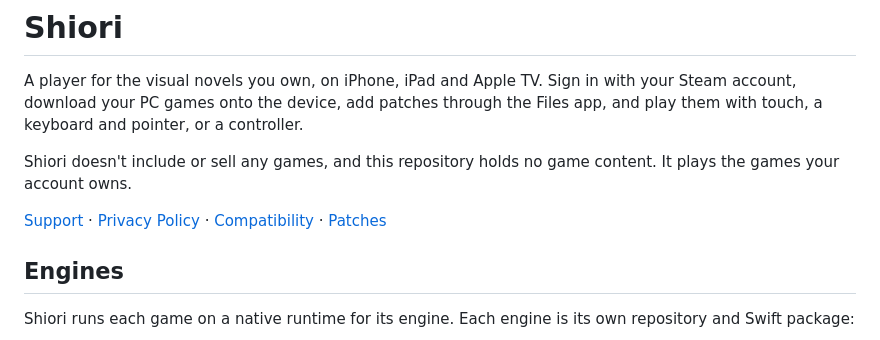
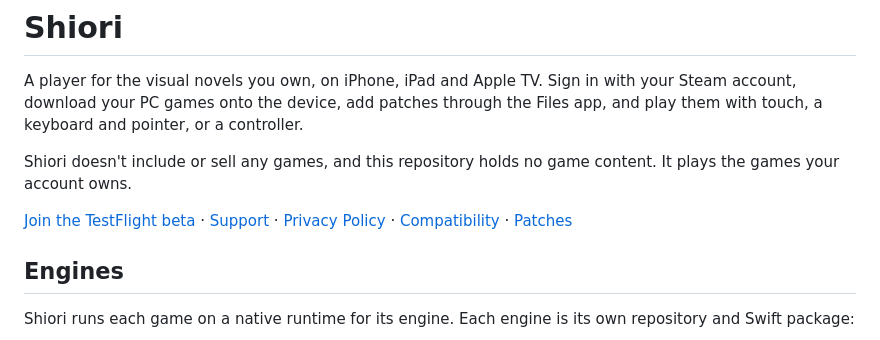
Before and after one commit to OWCramer/shiori, a Markdown page: README.md, the part around the change. GitHub-like rendering.

Commit message:
README: TestFlight beta link
Co-Authored-By: Claude Opus 5.5 <noreply@anthropic.com>

```diff
--- a/README.md
+++ b/README.md
@@ -4,7 +4,7 @@ A player for the visual novels you own, on iPhone, iPad and Apple TV. Sign in wi
 
 Shiori doesn't include or sell any games, and this repository holds no game content. It plays the games your account owns.
 
-[Support](https://owcramer.github.io/shiori/support/) · [Privacy Policy](https://owcramer.github.io/shiori/privacy/) · [Compatibility](https://github.com/OWCramer/shiori-compatibility) · [Patches](https://github.com/OWCramer/shiori-patches)
+[Join the TestFlight beta](https://testflight.apple.com/join/p6CHjMne) · [Support](https://owcramer.github.io/shiori/support/) · [Privacy Policy](https://owcramer.github.io/shiori/privacy/) · [Compatibility](https://github.com/OWCramer/shiori-compatibility) · [Patches](https://github.com/OWCramer/shiori-patches)
 
 ## Engines
 
```
